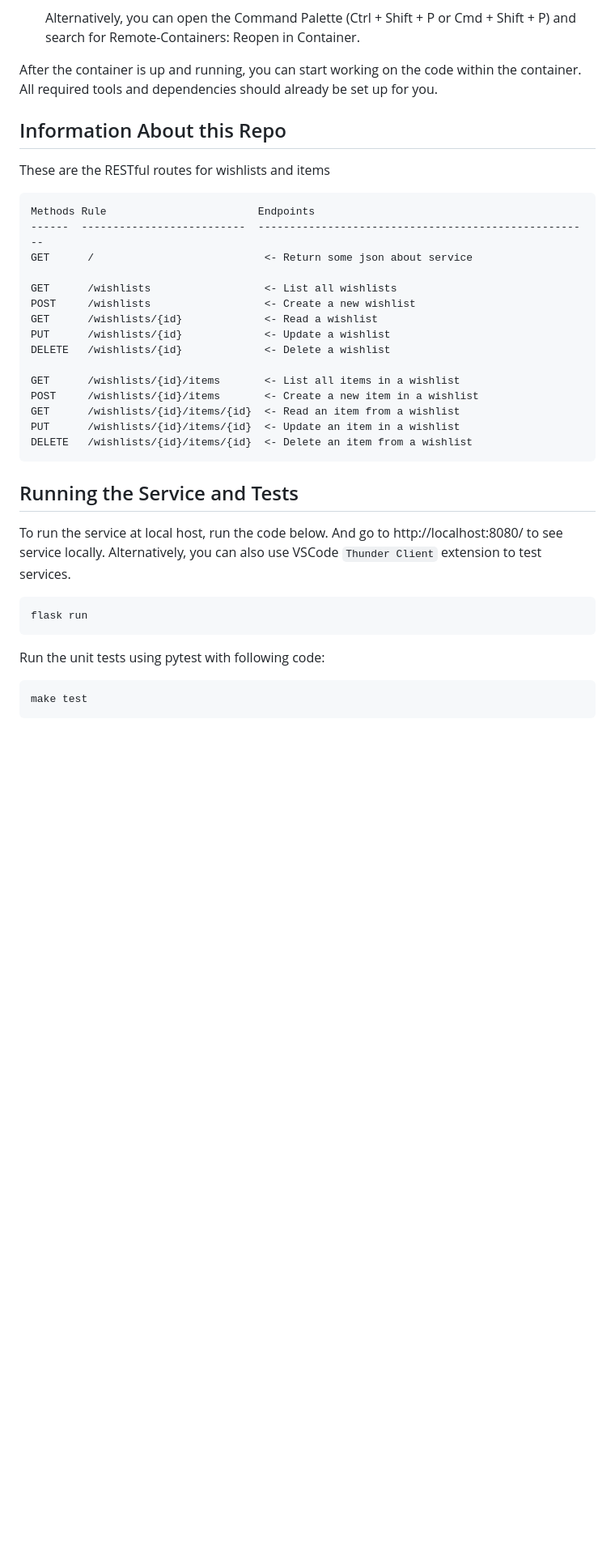
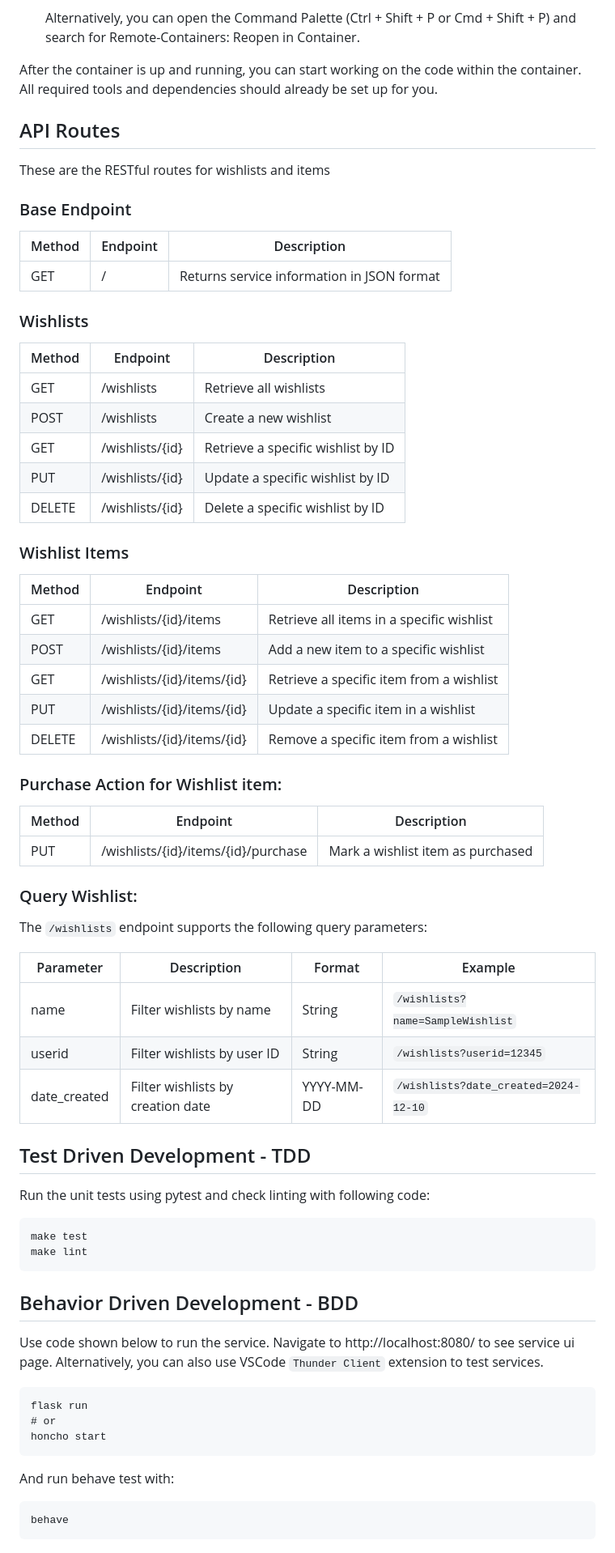
Before and after one commit to CSCI-GA-2820-FA24-001/wishlists, a Markdown page: README.md, the part around the change printed below. Shown: that part at 81% size. Drawn GitHub-style; blank space fills up the shorter version.

Commit message:
update on readme documentation

````diff
--- a/README.md
+++ b/README.md
@@ -36,10 +36,38 @@ Ensure you have the following softwares isntalled before starting:
     Alternatively, you can open the Command Palette (Ctrl + Shift + P or Cmd + Shift + P) and search for Remote-Containers: Reopen in Container.
 
 After the container is up and running, you can start working on the code within the container. All required tools and dependencies should already be set up for you.
-## Information About this Repo
+
+## API Routes
+
 These are the RESTful routes for wishlists and items
 
-```
+### Base Endpoint
+
+| Method | Endpoint | Description |
+|--------|----------|-------------|
+| GET    | /        | Returns service information in JSON format |
+
+### Wishlists
+
+| Method | Endpoint          | Description |
+|--------|-------------------|-------------|
+| GET    | /wishlists        | Retrieve all wishlists |
+| POST   | /wishlists        | Create a new wishlist |
+| GET    | /wishlists/{id}   | Retrieve a specific wishlist by ID |
+| PUT    | /wishlists/{id}   | Update a specific wishlist by ID |
+| DELETE | /wishlists/{id}   | Delete a specific wishlist by ID |
+
+### Wishlist Items
+
+| Method | Endpoint                      | Description |
+|--------|-------------------------------|-------------|
+| GET    | /wishlists/{id}/items        | Retrieve all items in a specific wishlist |
+| POST   | /wishlists/{id}/items        | Add a new item to a specific wishlist |
+| GET    | /wishlists/{id}/items/{id}   | Retrieve a specific item from a wishlist |
+| PUT    | /wishlists/{id}/items/{id}   | Update a specific item in a wishlist |
+| DELETE | /wishlists/{id}/items/{id}   | Remove a specific item from a wishlist |
+
+<!-- ```
 Methods Rule                        Endpoints
 ------  --------------------------  -----------------------------------------------------
 GET      /                           <- Return some json about service
@@ -55,20 +83,39 @@ POST     /wishlists/{id}/items       <- Create a new item in a wishlist
 GET      /wishlists/{id}/items/{id}  <- Read an item from a wishlist
 PUT      /wishlists/{id}/items/{id}  <- Update an item in a wishlist
 DELETE   /wishlists/{id}/items/{id}  <- Delete an item from a wishlist
+``` -->
+### Purchase Action for Wishlist item:
+
+| Method | Endpoint                      | Description |
+|--------|-------------------------------|-------------|
+| PUT | /wishlists/{id}/items/{id}/purchase | Mark a wishlist item as purchased |
+
+### Query Wishlist:
+The `/wishlists` endpoint supports the following query parameters:
+
+| Parameter | Description | Format | Example |
+|-----------|-------------|---------|---------|
+| name | Filter wishlists by name | String | `/wishlists?name=SampleWishlist` |
+| userid | Filter wishlists by user ID | String | `/wishlists?userid=12345` |
+| date_created | Filter wishlists by creation date | YYYY-MM-DD | `/wishlists?date_created=2024-12-10` |
+
+## Test Driven Development - TDD
+Run the unit tests using pytest and check linting with following code:
+```
+make test
+make lint
 ```
 
-## Running the Service and Tests
-To run the service at local host, run the code below. And go to http://localhost:8080/ to see service locally. Alternatively, you can also use VSCode ```Thunder Client``` extension to test services.
-
+## Behavior Driven Development - BDD
+Use code shown below to run the service. Navigate to http://localhost:8080/ to see service ui page. Alternatively, you can also use VSCode ```Thunder Client``` extension to test services.
 ```
 flask run
+# or
+honcho start
 ```
 
-
-
-Run the unit tests using pytest with following code:
-
+And run behave test with:
 ```
-make test
+behave
 ```
 
````
Also changed, not shown: other parts of README.md (+82 -5 lines).
